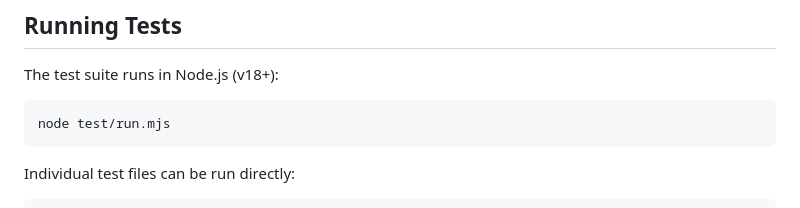
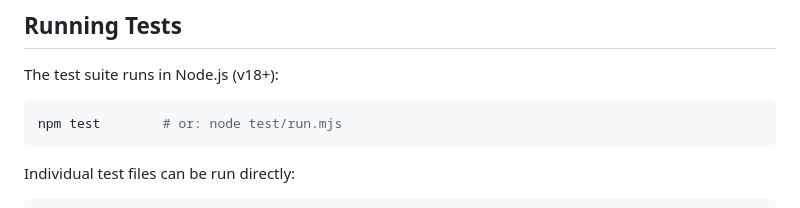
Before and after one commit to saibighnesh/Carrier, a Markdown page: CONTRIBUTING.md, the part around the change. GitHub-like rendering.

Commit message:
docs: mention npm test in CONTRIBUTING (#515)
Now that package.json ships a test script, offer 'npm test' as the
shorthand for 'node test/run.mjs'.

Closes #506

````diff
--- a/CONTRIBUTING.md
+++ b/CONTRIBUTING.md
@@ -22,7 +22,7 @@ Carrier is a single-file web app — there's no build step, no bundler, no `npm
 The test suite runs in Node.js (v18+):
 
 ```bash
-node test/run.mjs
+npm test        # or: node test/run.mjs
 ```
 
 Individual test files can be run directly:
````
